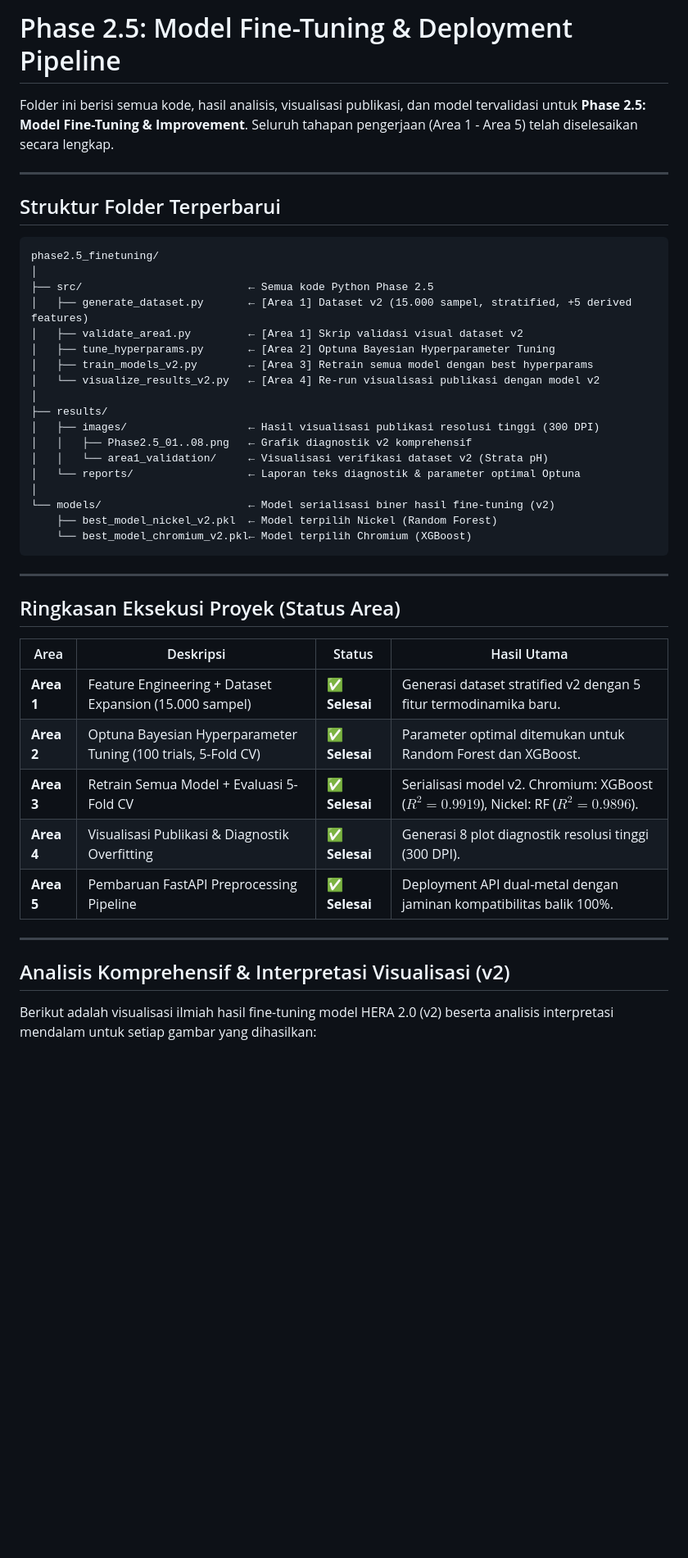
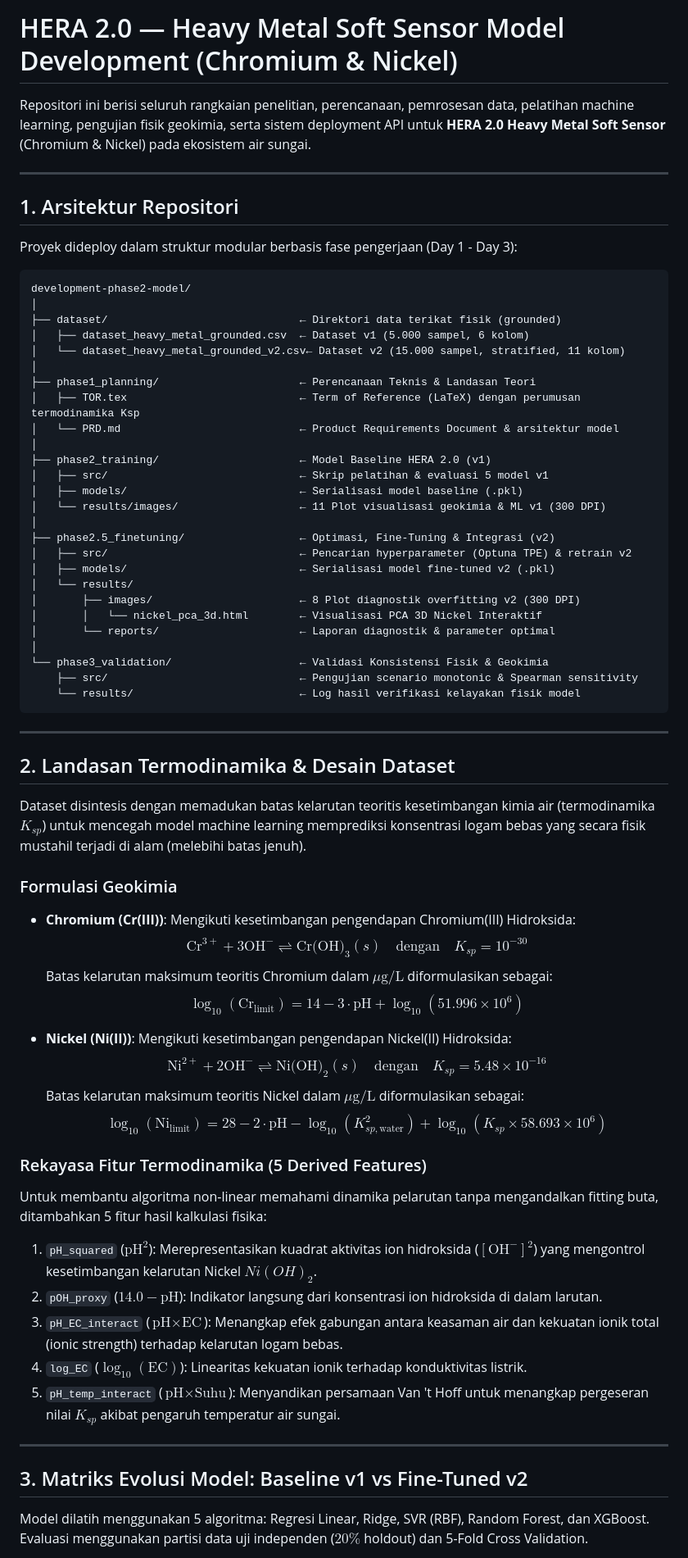
Before and after one commit to RahmatHadinata23758051/Dataset-Cr-HERA2.0, a Markdown page: README.md, the part around one of its changes. Shown at 82% size. GitHub-like rendering; blank space fills up the shorter version.

Commit message:
docs: finalize comprehensive master README for heavy metal soft sensor development

````diff
--- a/README.md
+++ b/README.md
@@ -1,47 +1,70 @@
-# Phase 2.5: Model Fine-Tuning & Deployment Pipeline
+# HERA 2.0 — Heavy Metal Soft Sensor Model Development (Chromium & Nickel)
 
-Folder ini berisi semua kode, hasil analisis, visualisasi publikasi, dan model tervalidasi untuk **Phase 2.5: Model Fine-Tuning & Improvement**. Seluruh tahapan pengerjaan (Area 1 - Area 5) telah diselesaikan secara lengkap.
+Repositori ini berisi seluruh rangkaian penelitian, perencanaan, pemrosesan data, pelatihan machine learning, pengujian fisik geokimia, serta sistem deployment API untuk **HERA 2.0 Heavy Metal Soft Sensor** (Chromium & Nickel) pada ekosistem air sungai.
 
 ---
 
-## Struktur Folder Terperbarui
+## 1. Arsitektur Repositori
+
+Proyek dideploy dalam struktur modular berbasis fase pengerjaan (Day 1 - Day 3):
 
 ```
-phase2.5_finetuning/
+development-phase2-model/
 │
-├── src/                          ← Semua kode Python Phase 2.5
-│   ├── generate_dataset.py       ← [Area 1] Dataset v2 (15.000 sampel, stratified, +5 derived features)
-│   ├── validate_area1.py         ← [Area 1] Skrip validasi visual dataset v2
-│   ├── tune_hyperparams.py       ← [Area 2] Optuna Bayesian Hyperparameter Tuning
-│   ├── train_models_v2.py        ← [Area 3] Retrain semua model dengan best hyperparams
-│   └── visualize_results_v2.py   ← [Area 4] Re-run visualisasi publikasi dengan model v2
+├── dataset/                              ← Direktori data terikat fisik (grounded)
+│   ├── dataset_heavy_metal_grounded.csv  ← Dataset v1 (5.000 sampel, 6 kolom)
+│   └── dataset_heavy_metal_grounded_v2.csv← Dataset v2 (15.000 sampel, stratified, 11 kolom)
 │
-├── results/
-│   ├── images/                   ← Hasil visualisasi publikasi resolusi tinggi (300 DPI)
-│   │   ├── Phase2.5_01..08.png   ← Grafik diagnostik v2 komprehensif
-│   │   └── area1_validation/     ← Visualisasi verifikasi dataset v2 (Strata pH)
-│   └── reports/                  ← Laporan teks diagnostik & parameter optimal Optuna
+├── phase1_planning/                      ← Perencanaan Teknis & Landasan Teori
+│   ├── TOR.tex                           ← Term of Reference (LaTeX) dengan perumusan termodinamika Ksp
+│   └── PRD.md                            ← Product Requirements Document & arsitektur model
 │
-└── models/                       ← Model serialisasi biner hasil fine-tuning (v2)
-    ├── best_model_nickel_v2.pkl  ← Model terpilih Nickel (Random Forest)
-    └── best_model_chromium_v2.pkl← Model terpilih Chromium (XGBoost)
+├── phase2_training/                      ← Model Baseline HERA 2.0 (v1)
+│   ├── src/                              ← Skrip pelatihan & evaluasi 5 model v1
+│   ├── models/                           ← Serialisasi model baseline (.pkl)
+│   └── results/images/                   ← 11 Plot visualisasi geokimia & ML v1 (300 DPI)
+│
+├── phase2.5_finetuning/                  ← Optimasi, Fine-Tuning & Integrasi (v2)
+│   ├── src/                              ← Pencarian hyperparameter (Optuna TPE) & retrain v2
+│   ├── models/                           ← Serialisasi model fine-tuned v2 (.pkl)
+│   └── results/
+│       ├── images/                       ← 8 Plot diagnostik overfitting v2 (300 DPI)
+│       │   └── nickel_pca_3d.html        ← Visualisasi PCA 3D Nickel Interaktif
+│       └── reports/                      ← Laporan diagnostik & parameter optimal
+│
+└── phase3_validation/                    ← Validasi Konsistensi Fisik & Geokimia
+    ├── src/                              ← Pengujian scenario monotonic & Spearman sensitivity
+    └── results/                          ← Log hasil verifikasi kelayakan fisik model
 ```
 
 ---
 
-## Ringkasan Eksekusi Proyek (Status Area)
+## 2. Landasan Termodinamika & Desain Dataset
 
-| Area | Deskripsi | Status | Hasil Utama |
-|---|---|---|---|
-| **Area 1** | Feature Engineering + Dataset Expansion (15.000 sampel) | ✅ **Selesai** | Generasi dataset stratified v2 dengan 5 fitur termodinamika baru. |
-| **Area 2** | Optuna Bayesian Hyperparameter Tuning (100 trials, 5-Fold CV) | ✅ **Selesai** | Parameter optimal ditemukan untuk Random Forest dan XGBoost. |
-| **Area 3** | Retrain Semua Model + Evaluasi 5-Fold CV | ✅ **Selesai** | Serialisasi model v2. Chromium: XGBoost ($R^2 = 0.9919$), Nickel: RF ($R^2 = 0.9896$). |
-| **Area 4** | Visualisasi Publikasi & Diagnostik Overfitting | ✅ **Selesai** | Generasi 8 plot diagnostik resolusi tinggi (300 DPI). |
-| **Area 5** | Pembaruan FastAPI Preprocessing Pipeline | ✅ **Selesai** | Deployment API dual-metal dengan jaminan kompatibilitas balik 100%. |
+Dataset disintesis dengan memadukan batas kelarutan teoritis kesetimbangan kimia air (termodinamika $K_{sp}$) untuk mencegah model machine learning memprediksi konsentrasi logam bebas yang secara fisik mustahil terjadi di alam (melebihi batas jenuh).
+
+### Formulasi Geokimia
+* **Chromium (Cr(III))**: Mengikuti kesetimbangan pengendapan Chromium(III) Hidroksida:
+  $$\text{Cr}^{3+} + 3\text{OH}^- \rightleftharpoons \text{Cr(OH)}_3(s) \quad \text{dengan} \quad K_{sp} = 10^{-30}$$
+  Batas kelarutan maksimum teoritis Chromium dalam $\mu\text{g/L}$ diformulasikan sebagai:
+  $$\log_{10}(\text{Cr}_{\text{limit}}) = 14 - 3\cdot\text{pH} + \log_{10}(51.996 \times 10^6)$$
+
+* **Nickel (Ni(II))**: Mengikuti kesetimbangan pengendapan Nickel(II) Hidroksida:
+  $$\text{Ni}^{2+} + 2\text{OH}^- \rightleftharpoons \text{Ni(OH)}_2(s) \quad \text{dengan} \quad K_{sp} = 5.48 \times 10^{-16}$$
+  Batas kelarutan maksimum teoritis Nickel dalam $\mu\text{g/L}$ diformulasikan sebagai:
+  $$\log_{10}(\text{Ni}_{\text{limit}}) = 28 - 2\cdot\text{pH} - \log_{10}(K_{sp,\text{water}}^2) + \log_{10}(K_{sp} \times 58.693 \times 10^6)$$
+
+### Rekayasa Fitur Termodinamika (5 Derived Features)
+Untuk membantu algoritma non-linear memahami dinamika pelarutan tanpa mengandalkan fitting buta, ditambahkan 5 fitur hasil kalkulasi fisika:
+1. `pH_squared` ($\text{pH}^2$): Merepresentasikan kuadrat aktivitas ion hidroksida ($[\text{OH}^-]^2$) yang mengontrol kesetimbangan kelarutan Nickel $Ni(OH)_2$.
+2. `pOH_proxy` ($14.0 - \text{pH}$): Indikator langsung dari konsentrasi ion hidroksida di dalam larutan.
+3. `pH_EC_interact` ($\text{pH} \times \text{EC}$): Menangkap efek gabungan antara keasaman air dan kekuatan ionik total (ionic strength) terhadap kelarutan logam bebas.
+4. `log_EC` ($\log_{10}(\text{EC})$): Linearitas kekuatan ionik terhadap konduktivitas listrik.
+5. `pH_temp_interact` ($\text{pH} \times \text{Suhu}$): Menyandikan persamaan Van 't Hoff untuk menangkap pergeseran nilai $K_{sp}$ akibat pengaruh temperatur air sungai.
 
 ---
 
-## Analisis Komprehensif & Interpretasi Visualisasi (v2)
+## 3. Matriks Evolusi Model: Baseline v1 vs Fine-Tuned v2
 
-Berikut adalah visualisasi ilmiah hasil fine-tuning model HERA 2.0 (v2) beserta analisis interpretasi mendalam untuk setiap gambar yang dihasilkan:
+Model dilatih menggunakan 5 algoritma: Regresi Linear, Ridge, SVR (RBF), Random Forest, dan XGBoost. Evaluasi menggunakan partisi data uji independen ($20\%$ holdout) dan 5-Fold Cross Validation.
 
````
Also changed, not shown: other parts of README.md (+58 -90 lines).
